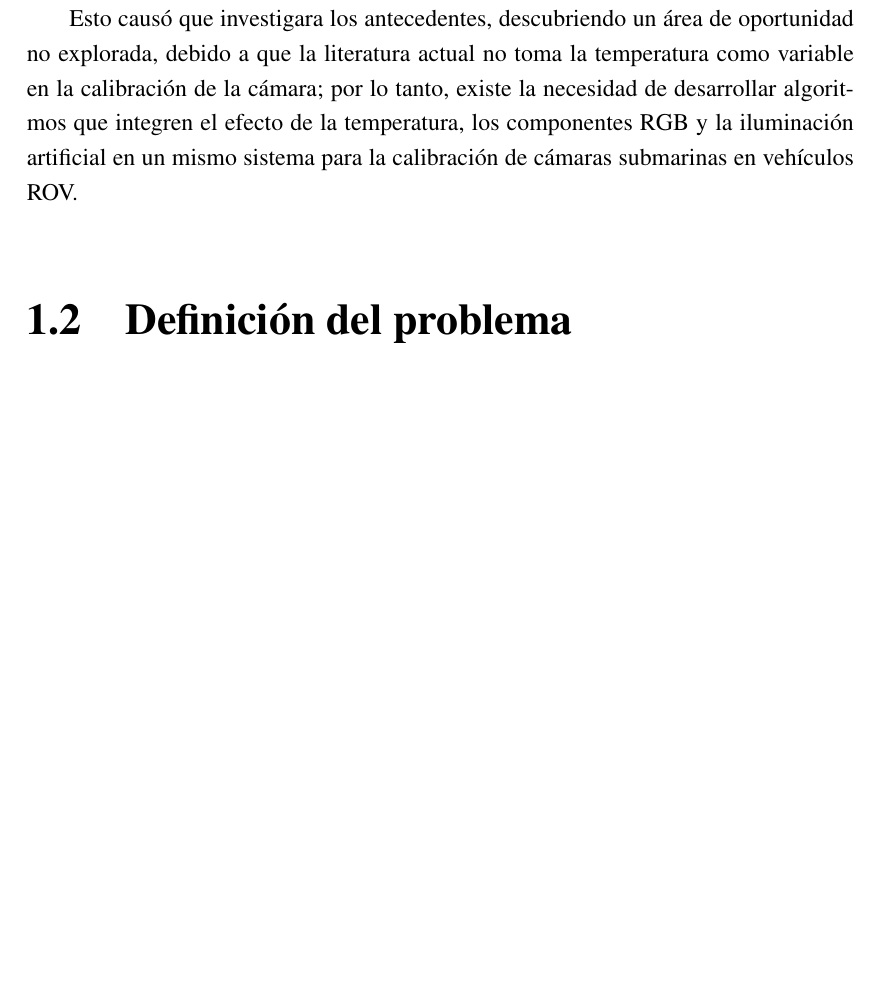
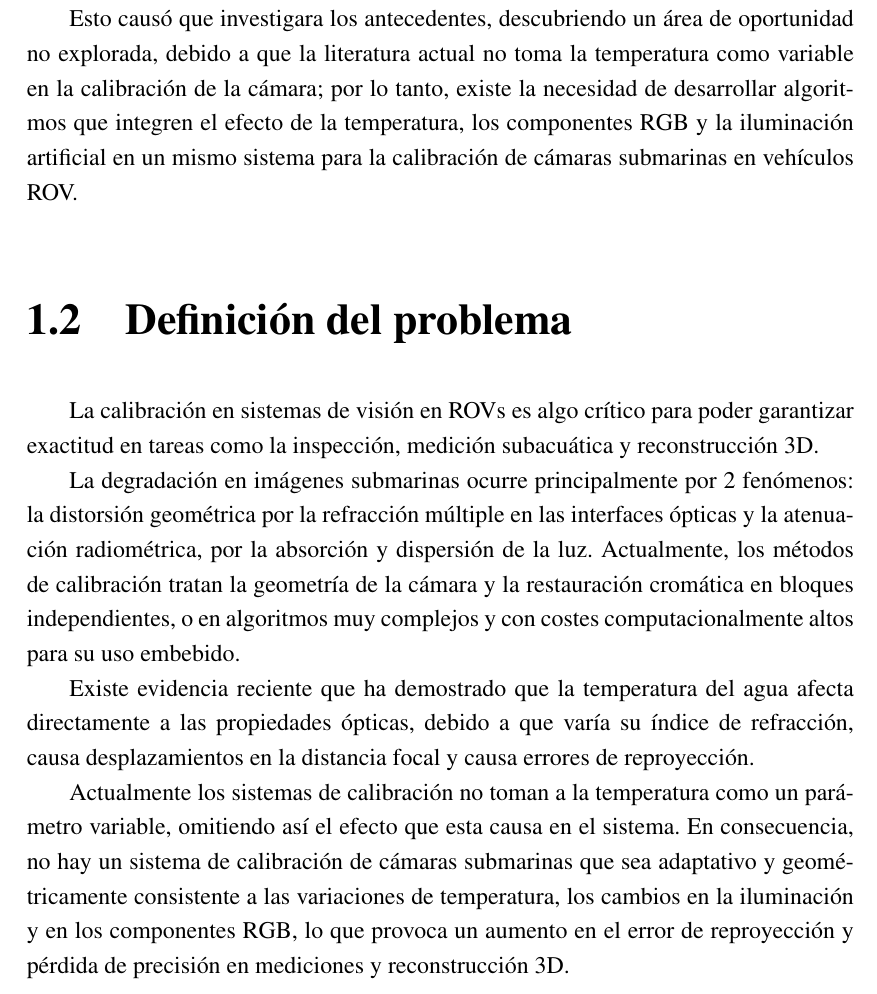
Before and after one commit to GabRodriguezF/Proyecto-Maestria, a LaTeX thesis (Doc_Maestria/practica.tex): part of page 21 of 45, cut so that both start at the same text, the shorter picture padded with empty space. Compiled offline with pdfLaTeX; a LaTeX package or settings file that is missing is left out.

Commit message:
Definción del problema

```diff
--- a/Doc_Maestria/practica.tex
+++ b/Doc_Maestria/practica.tex
@@ -269,6 +269,14 @@ Esto causó que investigara los antecedentes, descubriendo un área de oportunid
 Un tema bien definido implica un buen porcentaje de avance del trabajo. Exponerlo vagamente origina cuestionamientos irrelevantes o desviaciones del objetivo. Se necesita formular el problema específico en términos concretos y explícitos, de manera que sea susceptible de investigarse con procedimientos científicos. El enunciado debe redactarse en forma de aseveración. Posteriormente, los conceptos pueden tratarse con mayor profundidad. La redacción de un problema tiene que ser en forma de un argumento, es decir, tiene que tener proposiciones como antecedentes y una proposición como concluyente. Las proposiciones de antecedentes describen el campo donde está inmersa la problemática, ejemplo: el tipo de industria donde se plantea el problema, el campo de la ciencia o el desarrollo tecnológico. Además, algunas proposiciones de investigaciones o desarrollos tecnológicos que preceden el trabajo. La proposición concluyente es el problema a resolver.
 \end{comment}
 
+La calibración en sistemas de visión en ROVs es algo crítico para poder garantizar exactitud en tareas como la inspección, medición subacuática y reconstrucción 3D.
+
+La degradación en imágenes submarinas ocurre principalmente por 2 fenómenos: la distorsión geométrica por la refracción múltiple en las interfaces ópticas y la atenuación radiométrica, por la absorción y dispersión de la luz. Actualmente, los métodos de calibración tratan la geometría de la cámara y la restauración cromática en bloques independientes, o en algoritmos muy complejos y con costes computacionalmente altos para su uso embebido.
+
+Existe evidencia reciente que ha demostrado que la temperatura del agua afecta directamente a las propiedades ópticas, debido a que varía su índice de refracción, causa desplazamientos en la distancia focal y causa errores de reproyección.
+
+Actualmente los sistemas de calibración no toman a la temperatura como un parámetro variable, omitiendo así el efecto que esta causa en el sistema. En consecuencia, no hay un sistema de calibración de cámaras submarinas que sea adaptativo y geométricamente consistente a las variaciones de temperatura, los cambios en la iluminación y en los componentes RGB, lo que provoca un aumento en el error de reproyección y pérdida de precisión en mediciones y reconstrucción 3D.
+
 
 \section{Justificación}
 \begin{comment}
```
Also changed, not shown: Doc_Maestria/practica.pdf.
